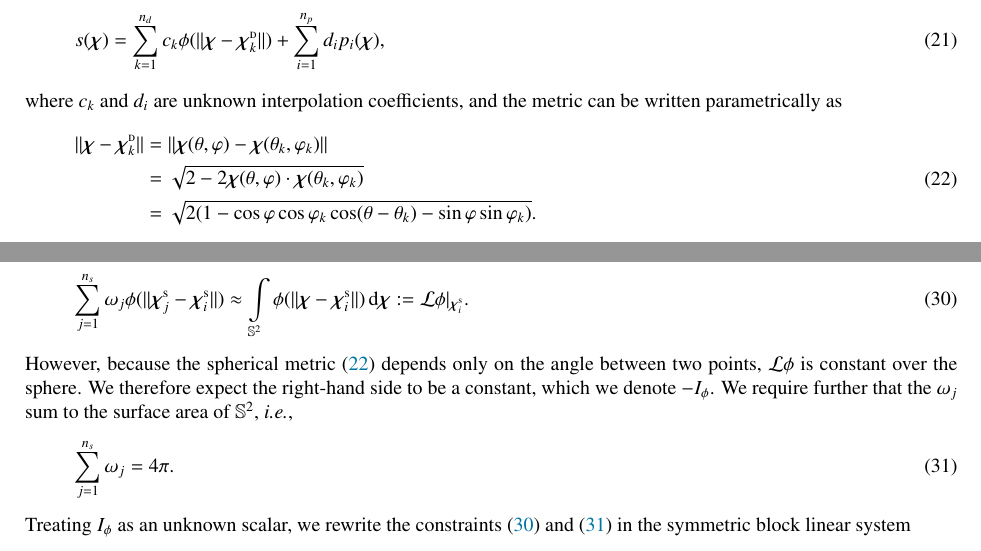
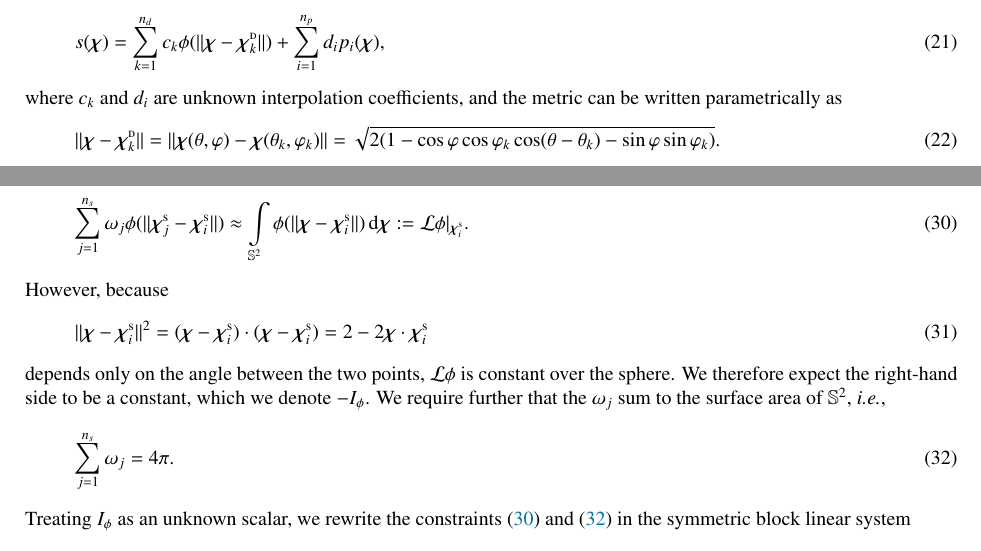
Before and after one commit to sonwell/modeling-paper, a LaTeX paper (modeling-paper.tex, which reads rbf-interpolation.tex, rbf-quadrature.tex): two parts of pages 8 and 10 of 26, joined at a grey line, cut so that both start at the same text. Compiled offline with pdfLaTeX.

Commit message:
Improve discussion about RBF quadrature

```diff
--- a/rbf-interpolation.tex
+++ b/rbf-interpolation.tex
@@ -51,12 +51,9 @@ Then, the RBF interpolant to $\psi(\Xp)$ takes the form
 \end{equation}
 where $c_k$ and $d_i$ are unknown interpolation coefficients, and the metric can be written parametrically as
 \begin{equation} \label{eq:param-metric}
-    \begin{aligned}
     \|\Xp-\data\Xp_k\|
-        &= \|\Xp(\theta, \varphi) - \Xp(\theta_k, \varphi_k)\| \\
-        &= \sqrt{2-2\Xp(\theta, \varphi)\cdot\Xp(\theta_k, \varphi_k)} \\ % We can change the formatting, but we need this for the quadrature section
-        &= \sqrt{2(1 - \cos\varphi\cos\varphi_k\cos(\theta-\theta_k) - \sin\varphi\sin\varphi_k)}.
-    \end{aligned}
+        = \|\Xp(\theta, \varphi) - \Xp(\theta_k, \varphi_k)\|
+        = \sqrt{2(1 - \cos\varphi\cos\varphi_k\cos(\theta-\theta_k) - \sin\varphi\sin\varphi_k)}.
 \end{equation}
 To find $c_k$ and $d_i$, we enforce that the interpolant~\eqref{eq:rbf-interp} exactly interpolate the function
 $\psi(\Xp)$ at each $\data\Xp_k$,
--- a/rbf-quadrature.tex
+++ b/rbf-quadrature.tex
@@ -19,9 +19,15 @@ $\psi(\Xp) = \phi(\|\Xp-\sample\Xp_i\|)$ for each $\sample\Xp_i$,~\eqref{eq:quad
     \approx \int\limits_{\sphere}\phi(\|\Xp-\sample\Xp_i\|) \d\Xp := \L\phi|_{\sample\Xp_i}.
     \label{eq:cond1t}
 \end{equation}
-However, because the spherical metric~\eqref{eq:param-metric} depends only on the angle between two points,
-$\L\phi$ is constant over the sphere. We therefore expect the right-hand side to be a constant, which we denote
-$-I_\phi$. We require further that the $\omega_j$ sum to the surface area of $\sphere$, \latin{i.e.},
+However, because
+\begin{equation}
+    \|\Xp-\sample\Xp_i\|^2
+        = (\Xp-\sample\Xp_i)\cdot(\Xp-\sample\Xp_i)
+        = 2 - 2\Xp\cdot\sample\Xp_i
+\end{equation}
+depends only on the angle between the two points, $\L\phi$ is constant over the sphere. We therefore expect the
+right-hand side to be a constant, which we denote $-I_\phi$. We require further that the $\omega_j$ sum to the
+surface area of $\sphere$, \latin{i.e.},
 \begin{equation}\label{eq:weight-sum}
     \sum_{j=1}^{\sample\cardinality} \omega_j  = 4\pi.
 \end{equation}
```
